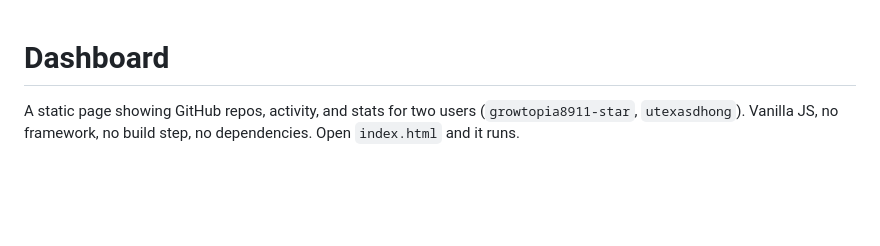
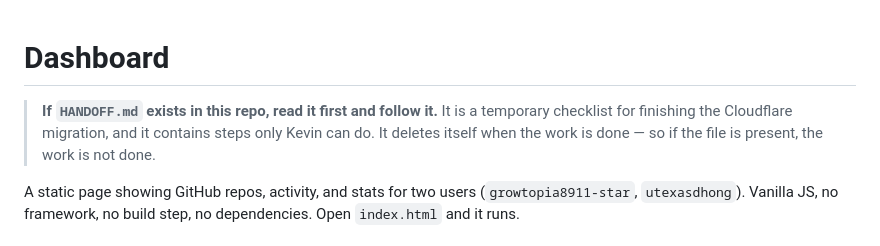
Before and after one commit to growtopia8911-star/dashboard, a Markdown page: CLAUDE.md, the part around the change. Rendered like a GitHub page; blank space fills up the shorter version.

```diff
--- a/CLAUDE.md
+++ b/CLAUDE.md
@@ -1,4 +1,9 @@
 # Dashboard
+
+> **If `HANDOFF.md` exists in this repo, read it first and follow it.** It is a
+> temporary checklist for finishing the Cloudflare migration, and it contains
+> steps only Kevin can do. It deletes itself when the work is done — so if the
+> file is present, the work is not done.
 
 A static page showing GitHub repos, activity, and stats for two users
 (`growtopia8911-star`, `utexasdhong`). Vanilla JS, no framework, no build
```
Also changed, not shown: HANDOFF.md (added, +147 -0 lines).
